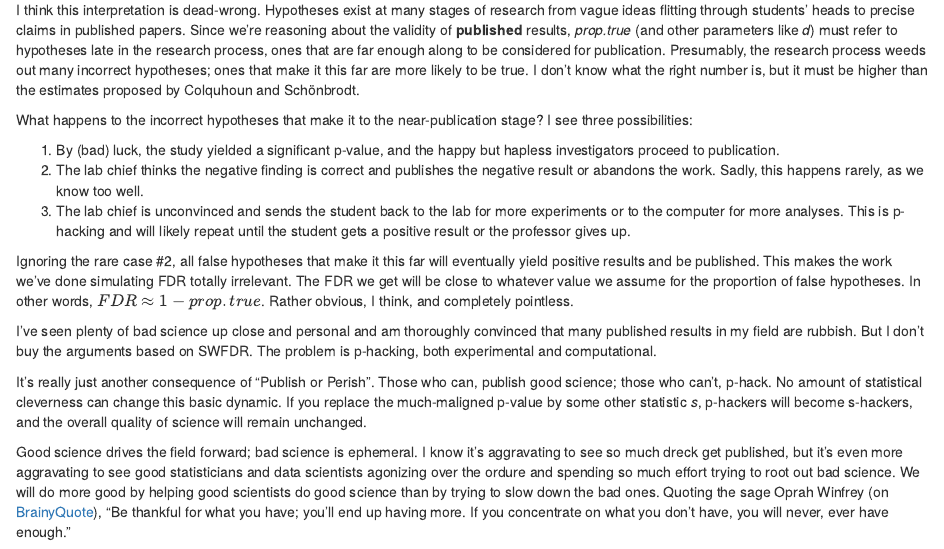
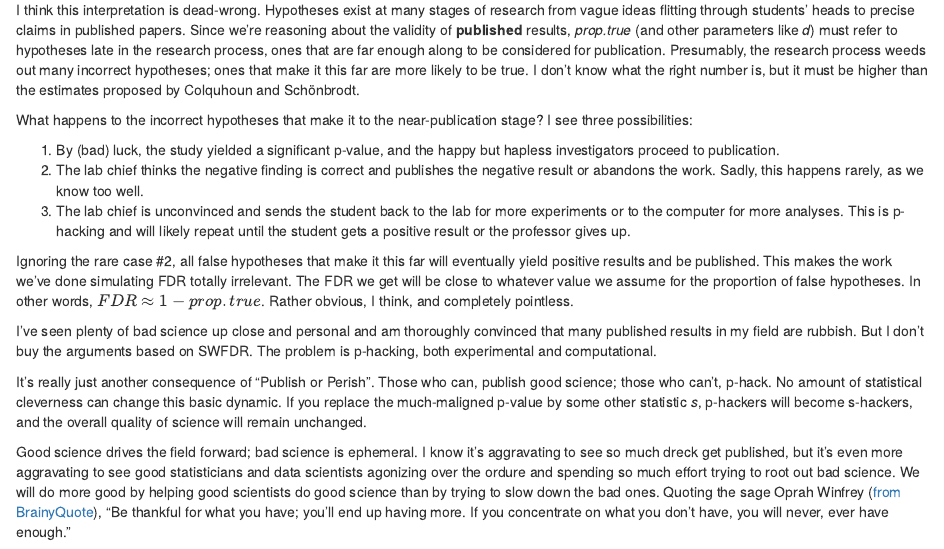
Before and after one commit to natgoodman/SWFDR, an R Markdown document (swfdr.Rmd): the page in a window 1100 px wide, from 4220 px down. The pictures show the output file swfdr.html that the author committed with the source, opened offline.

Commit message:
Fix link to Oprah Winfrey quote

```diff
--- a/swfdr.Rmd
+++ b/swfdr.Rmd
@@ -149,4 +149,4 @@ I’ve seen plenty of bad science up close and personal and am thoroughly convin
 
 It's really just another consequence of "Publish or Perish".  Those who can, publish good science; those who can't, p-hack.  No amount of statistical cleverness can change this basic dynamic. If you replace the much-maligned p-value by some other statistic *s*, p-hackers will become s-hackers, and the overall quality of science will remain unchanged.
 
-Good science drives the field forward; bad science is ephemeral. I know it's aggravating to see so much dreck get published, but it's even more aggravating to see good statisticians and data scientists agonizing over the ordure and spending so much effort trying to root out bad science. We will do more good by helping good scientists do good science than by trying to slow down the bad ones. Quoting the sage Oprah Winfrey (on [BrainyQuote](https://www.brainyquote.com/citation/quotes/quotes/o/oprahwinfr163087.html)), "Be thankful for what you have; you'll end up having more. If you concentrate on what you don't have, you will never, ever have enough."
+Good science drives the field forward; bad science is ephemeral. I know it's aggravating to see so much dreck get published, but it's even more aggravating to see good statisticians and data scientists agonizing over the ordure and spending so much effort trying to root out bad science. We will do more good by helping good scientists do good science than by trying to slow down the bad ones. Quoting the sage Oprah Winfrey ([from BrainyQuote](https://www.brainyquote.com/quotes/quotes/o/oprahwinfr163087.html)), "Be thankful for what you have; you'll end up having more. If you concentrate on what you don't have, you will never, ever have enough."
```
Also changed, not shown: swfdr.html, swfdr.pdf.
